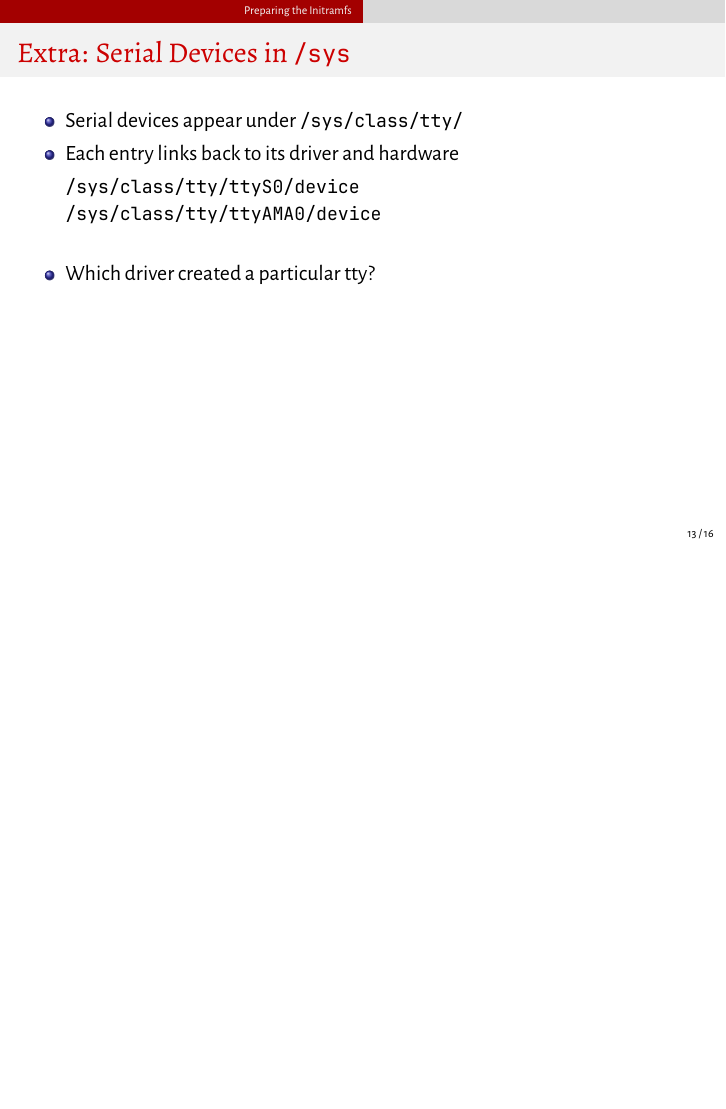
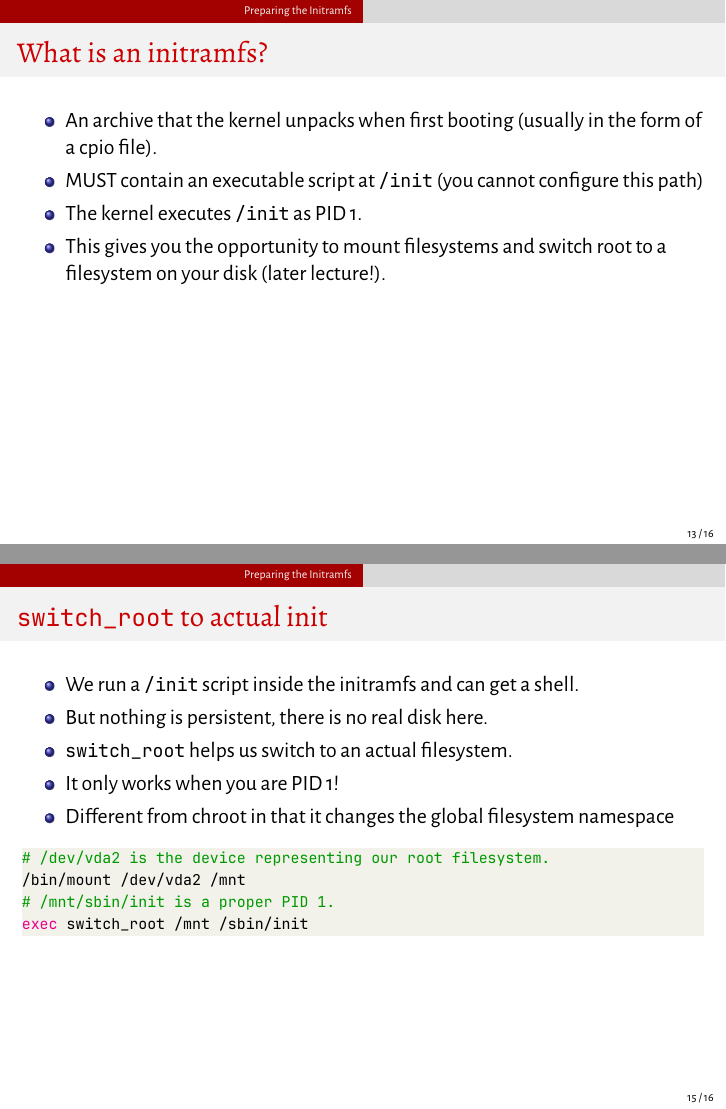
Before and after one commit to junikimm717/fls-lectures, LaTeX slides (lecture3/lecture.tex): page 13 of 16 before the commit and pages 13 and 15 of 16 after it, the two joined at a grey line, the shorter picture padded with empty space. Compiled offline with XeLaTeX.

Commit message:
add details about switch_root

```diff
--- a/lecture3/lecture.tex
+++ b/lecture3/lecture.tex
@@ -165,19 +163,6 @@
   \end{block}
 \end{frame}
 
-\begin{frame}[fragile]{Extra: Serial Devices in \texttt{/sys}}
-  \begin{itemize}
-    \item Serial devices appear under
-      \texttt{/sys/class/tty/}
-    \item Each entry links back to its driver and hardware
-      \begin{verbatim}
-/sys/class/tty/ttyS0/device
-/sys/class/tty/ttyAMA0/device
-      \end{verbatim}
-    \item Which driver created a particular tty?
-  \end{itemize}
-\end{frame}
-
 \begin{frame}{What is an initramfs?}
   \begin{itemize}
     \item An archive that the kernel unpacks when first booting (usually in the
@@ -200,5 +185,23 @@
   \end{itemize}
 \end{frame}
 
+\begin{frame}[fragile]{\texttt{switch\_root} to actual init}
+  \begin{itemize}
+    \item We run a \texttt{/init} script inside the initramfs and can get a
+      shell.
+    \item But nothing is persistent, there is no real disk here.
+    \item \texttt{switch\_root} helps us switch to an actual filesystem.
+    \item It only works when you are PID 1!
+    \item Different from chroot in that it changes the global filesystem
+      namespace
+  \end{itemize}
+\begin{lstlisting}[language=bash]
+# /dev/vda2 is the device representing our root filesystem.
+/bin/mount /dev/vda2 /mnt
+# /mnt/sbin/init is a proper PID 1.
+exec switch_root /mnt /sbin/init
+\end{lstlisting}
+\end{frame}
+
 \begin{frame}{Next Lecture}
   \begin{itemize}
```
Also changed, not shown: lecture4/notes.tex (added, +19 -0 lines), lecture4/Makefile, lecture3/lecture.tex (4 more changed lines).
